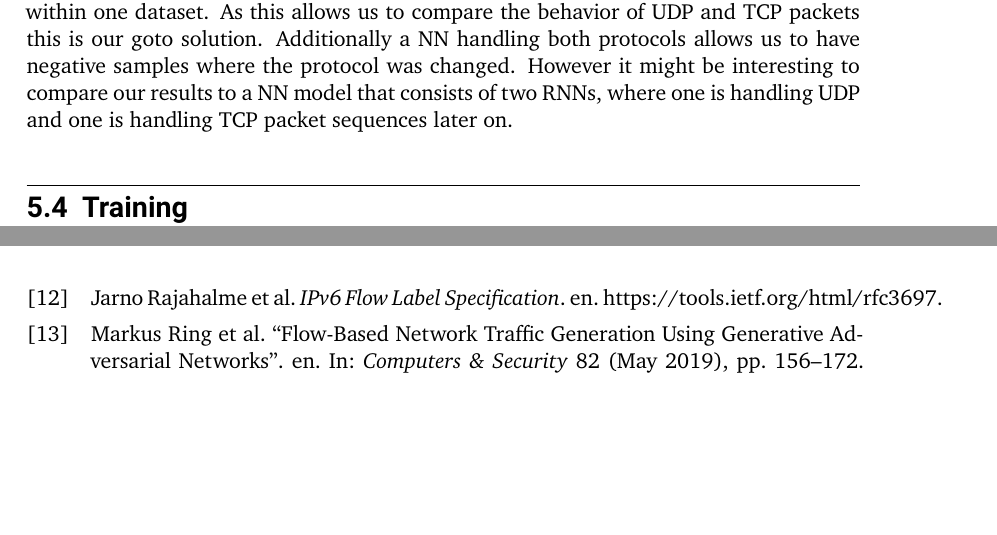
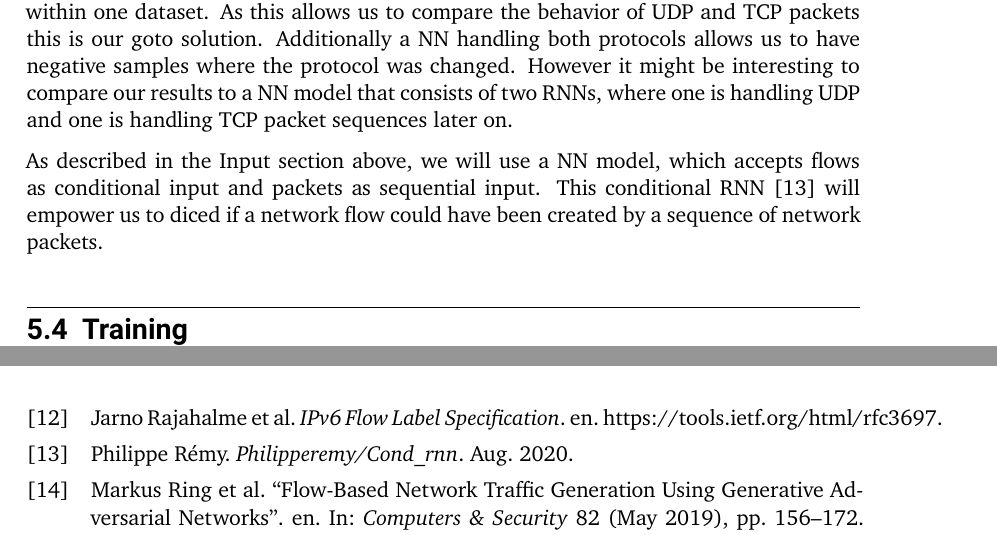
Before and after one commit to pepper-jk/thesis_bachelor_tud, a LaTeX thesis (Thesis.tex): two parts of pages 26 and 31 of 31, joined at a grey line, cut so that both start at the same text, the shorter picture padded with empty space. Compiled offline with XeLaTeX.

Commit message:
add section about cond RNN ... wiP

```diff
--- a/Thesis.tex
+++ b/Thesis.tex
@@ -964,6 +964,10 @@ As this allows us to compare the behavior of UDP and TCP packets this is our got
 Additionally a NN handling both protocols allows us to have negative samples where the protocol was changed.
 However it might be interesting to compare our results to a NN model that consists of two RNNs, where one is handling UDP and one is handling TCP packet sequences later on.
 
+As described in the Input section above, we will use a NN model, which accepts flows as conditional input and packets as sequential input.
+This conditional RNN \cite{remyPhilipperemyCondRnn2020} will empower us to diced if a network flow could have been created by a sequence of network packets.
+
+
 % % TODO: talk about flow+packet concat as another "sanity check" experiment?
 % As described in the Input section above, we will try to avoid a concatenation of each packet with the flow data.
 % However it might be interesting to see if it even has an impact on the performance.
```
